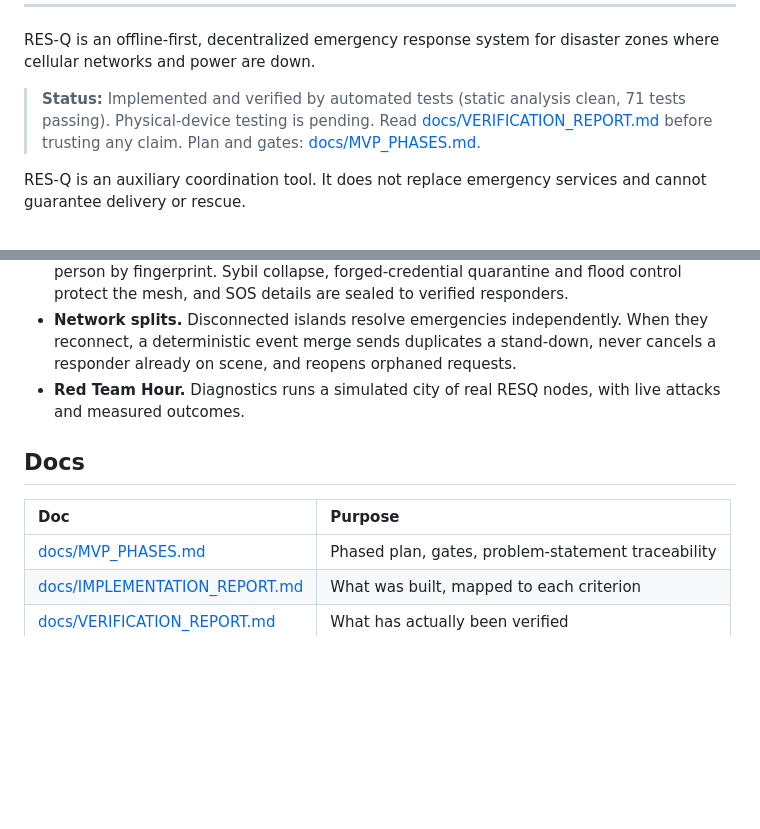
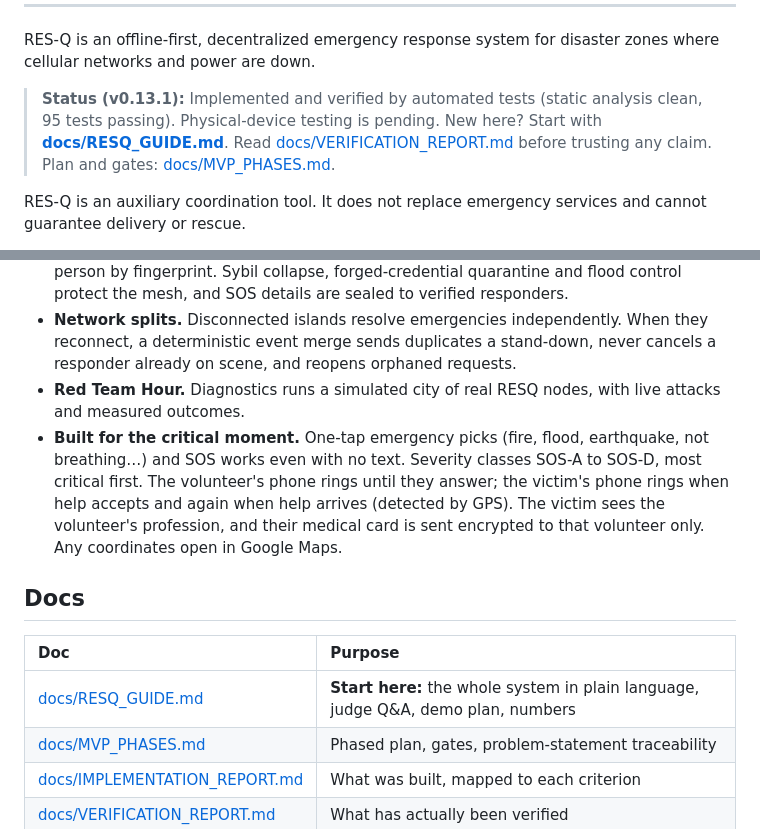
Before and after one commit to krishnalanjiwar/RESQ, a Markdown page: README.md, 2 parts joined by grey strips. GitHub-like rendering; blank space fills up the shorter version.

Commit message:
docs: update README status (v0.13.1, 95 tests) and point to the guide
Co-Authored-By: Claude Opus 5.5 <noreply@anthropic.com>

```diff
--- a/README.md
+++ b/README.md
@@ -9,7 +9,7 @@
 
 RES-Q is an offline-first, decentralized emergency response system for disaster zones where cellular networks and power are down.
 
-> **Status:** Implemented and verified by automated tests (static analysis clean, 71 tests passing). Physical-device testing is pending. Read [docs/VERIFICATION_REPORT.md](docs/VERIFICATION_REPORT.md) before trusting any claim. Plan and gates: [docs/MVP_PHASES.md](docs/MVP_PHASES.md).
+> **Status (v0.13.1):** Implemented and verified by automated tests (static analysis clean, 95 tests passing). Physical-device testing is pending. New here? Start with **[docs/RESQ_GUIDE.md](docs/RESQ_GUIDE.md)**. Read [docs/VERIFICATION_REPORT.md](docs/VERIFICATION_REPORT.md) before trusting any claim. Plan and gates: [docs/MVP_PHASES.md](docs/MVP_PHASES.md).
 
 RES-Q is an auxiliary coordination tool. It does not replace emergency services and cannot guarantee delivery or rescue.
 
@@ -23,11 +23,13 @@ RES-Q is an auxiliary coordination tool. It does not replace emergency services
 - **Trust without a server.** Credentials are signed by authority keys that are pinned in person by fingerprint. Sybil collapse, forged-credential quarantine and flood control protect the mesh, and SOS details are sealed to verified responders.
 - **Network splits.** Disconnected islands resolve emergencies independently. When they reconnect, a deterministic event merge sends duplicates a stand-down, never cancels a responder already on scene, and reopens orphaned requests.
 - **Red Team Hour.** Diagnostics runs a simulated city of real RESQ nodes, with live attacks and measured outcomes.
+- **Built for the critical moment.** One-tap emergency picks (fire, flood, earthquake, not breathing…) and SOS works even with no text. Severity classes SOS-A to SOS-D, most critical first. The volunteer's phone rings until they answer; the victim's phone rings when help accepts and again when help arrives (detected by GPS). The victim sees the volunteer's profession, and their medical card is sent encrypted to that volunteer only. Any coordinates open in Google Maps.
 
 ## Docs
 
 | Doc | Purpose |
 | :--- | :--- |
+| [docs/RESQ_GUIDE.md](docs/RESQ_GUIDE.md) | **Start here:** the whole system in plain language, judge Q&A, demo plan, numbers |
 | [docs/MVP_PHASES.md](docs/MVP_PHASES.md) | Phased plan, gates, problem-statement traceability |
 | [docs/IMPLEMENTATION_REPORT.md](docs/IMPLEMENTATION_REPORT.md) | What was built, mapped to each criterion |
 | [docs/VERIFICATION_REPORT.md](docs/VERIFICATION_REPORT.md) | What has actually been verified |
```
